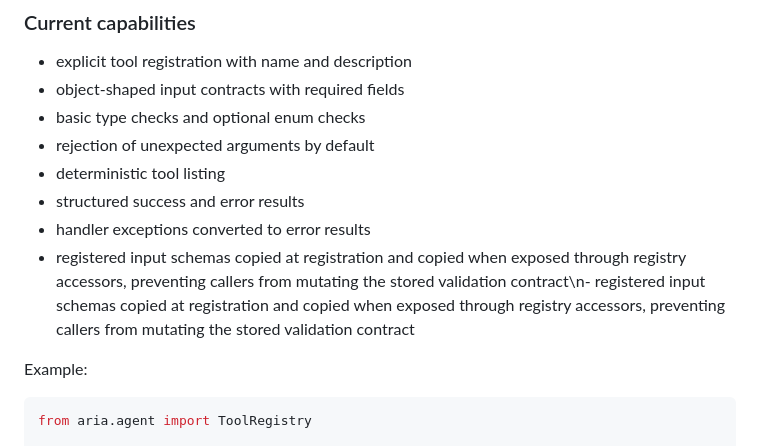
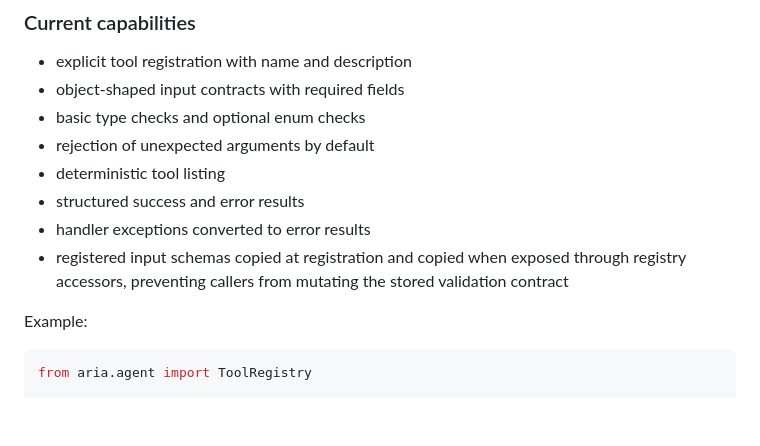
Before and after one commit to chamanvashishth/ARIA, a Markdown page: README.md, the part around the change. Drawn GitHub-style; blank space fills up the shorter version.

Commit message:
Fix tool security documentation formatting

```diff
--- a/README.md
+++ b/README.md
@@ -363,7 +363,7 @@ Block 11 adds a controlled local tool registry. Tools are trusted callables regi
 - deterministic tool listing
 - structured success and error results
 - handler exceptions converted to error results
-- registered input schemas copied at registration and copied when exposed through registry accessors, preventing callers from mutating the stored validation contract\n- registered input schemas copied at registration and copied when exposed through registry accessors, preventing callers from mutating the stored validation contract
+- registered input schemas copied at registration and copied when exposed through registry accessors, preventing callers from mutating the stored validation contract
 
 Example:
 
```
